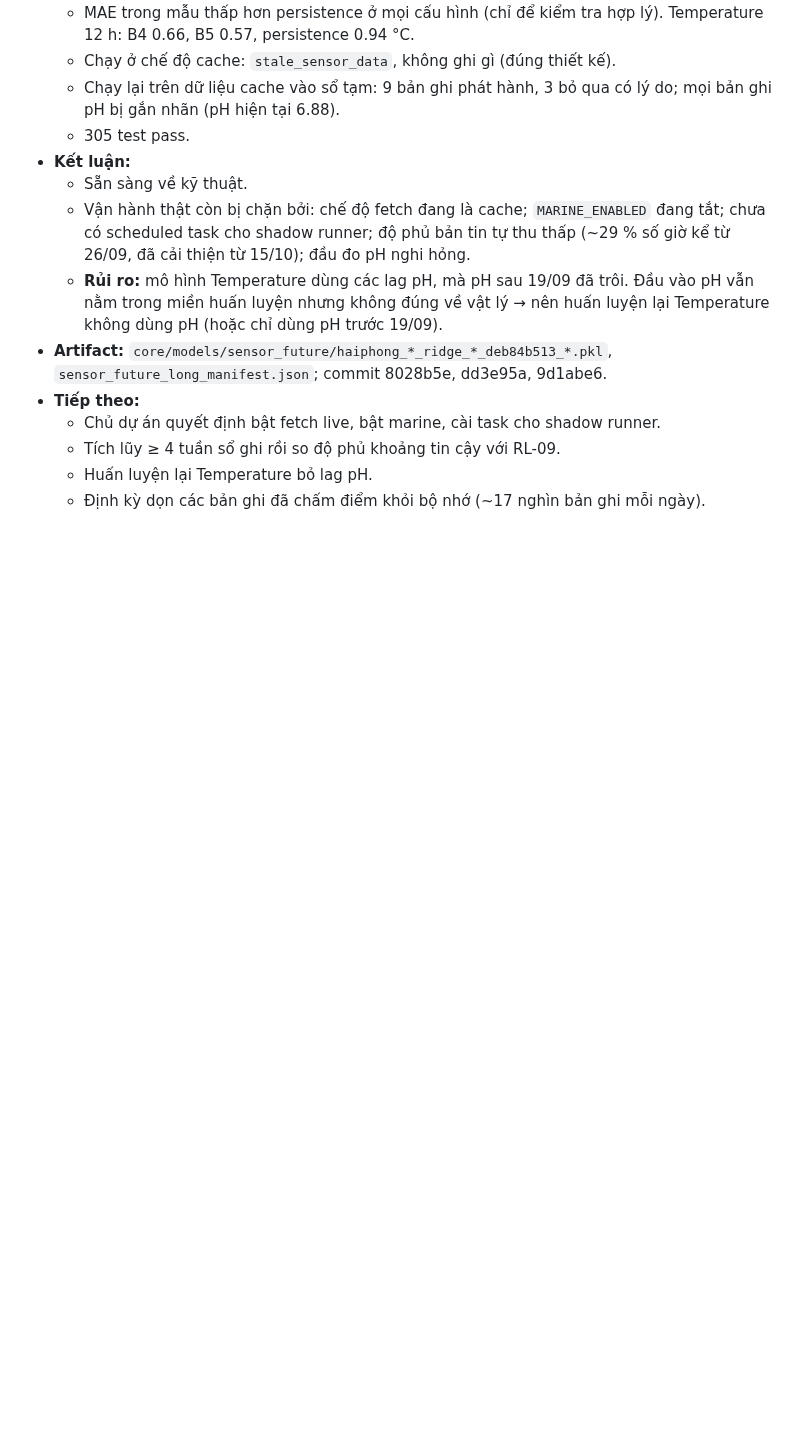
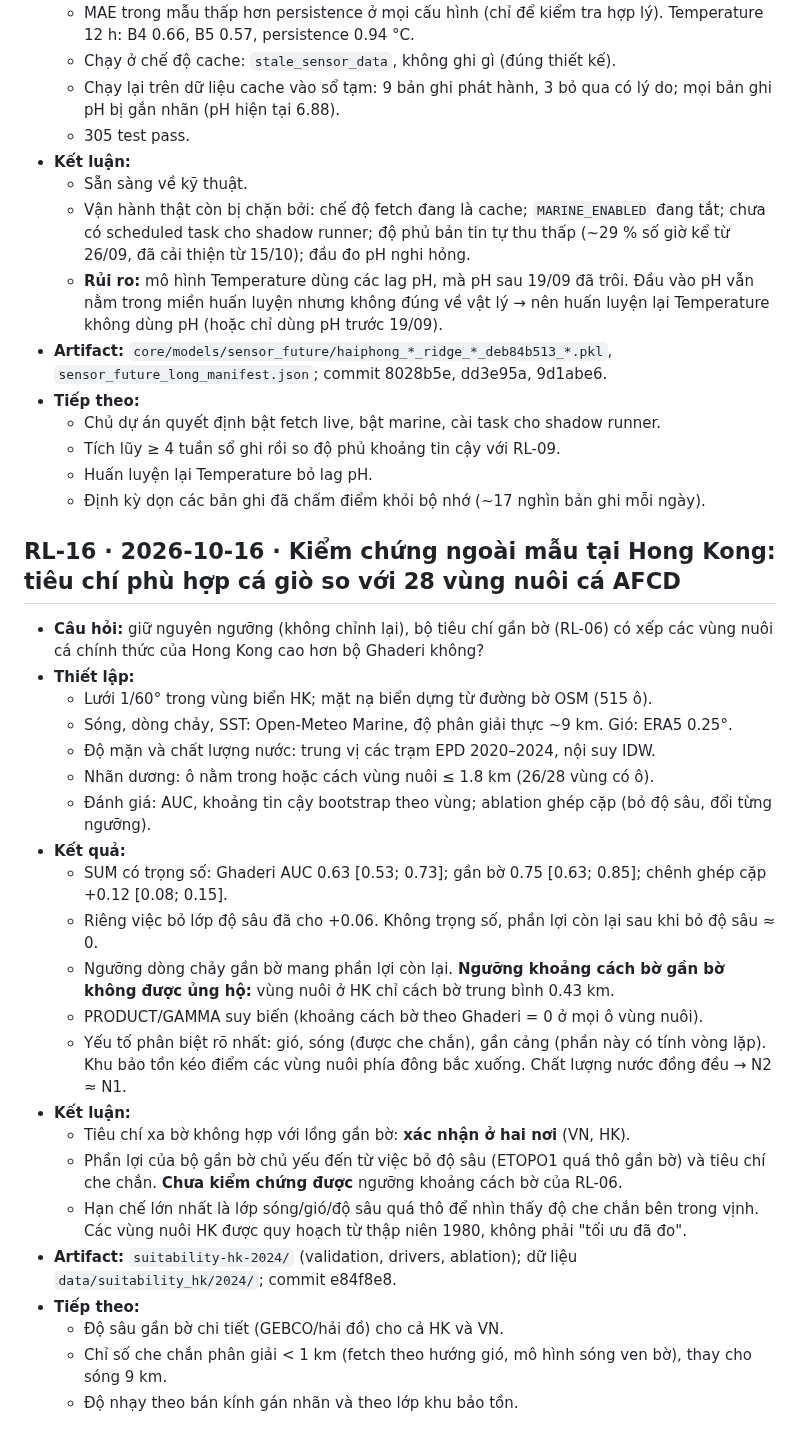
Before and after one commit to 2imPusc/Hydro-Aqua-Predict, a Markdown page: docs/research-log.md, the part around the change. GitHub-like rendering; blank space fills up the shorter version.

Commit message:
Research log RL-16: HK out-of-sample suitability; results rows
Co-Authored-By: Claude Opus 5.5 (1M context) <noreply@anthropic.com>

```diff
--- a/docs/research-log.md
+++ b/docs/research-log.md
@@ -256,3 +256,28 @@ Mẫu: **Câu hỏi** · **Thiết lập** (dữ liệu, phương pháp, gate)
   - Tích lũy ≥ 4 tuần sổ ghi rồi so độ phủ khoảng tin cậy với RL-09.
   - Huấn luyện lại Temperature bỏ lag pH.
   - Định kỳ dọn các bản ghi đã chấm điểm khỏi bộ nhớ (~17 nghìn bản ghi mỗi ngày).
+
+## RL-16 · 2026-10-16 · Kiểm chứng ngoài mẫu tại Hong Kong: tiêu chí phù hợp cá giò so với 28 vùng nuôi cá AFCD
+
+- **Câu hỏi:** giữ nguyên ngưỡng (không chỉnh lại), bộ tiêu chí gần bờ (RL-06) có xếp các vùng nuôi cá chính thức của Hong Kong cao hơn bộ Ghaderi không?
+- **Thiết lập:**
+  - Lưới 1/60° trong vùng biển HK; mặt nạ biển dựng từ đường bờ OSM (515 ô).
+  - Sóng, dòng chảy, SST: Open-Meteo Marine, độ phân giải thực ~9 km. Gió: ERA5 0.25°.
+  - Độ mặn và chất lượng nước: trung vị các trạm EPD 2020–2024, nội suy IDW.
+  - Nhãn dương: ô nằm trong hoặc cách vùng nuôi ≤ 1.8 km (26/28 vùng có ô).
+  - Đánh giá: AUC, khoảng tin cậy bootstrap theo vùng; ablation ghép cặp (bỏ độ sâu, đổi từng ngưỡng).
+- **Kết quả:**
+  - SUM có trọng số: Ghaderi AUC 0.63 [0.53; 0.73]; gần bờ 0.75 [0.63; 0.85]; chênh ghép cặp +0.12 [0.08; 0.15].
+  - Riêng việc bỏ lớp độ sâu đã cho +0.06. Không trọng số, phần lợi còn lại sau khi bỏ độ sâu ≈ 0.
+  - Ngưỡng dòng chảy gần bờ mang phần lợi còn lại. **Ngưỡng khoảng cách bờ gần bờ không được ủng hộ:** vùng nuôi ở HK chỉ cách bờ trung bình 0.43 km.
+  - PRODUCT/GAMMA suy biến (khoảng cách bờ theo Ghaderi = 0 ở mọi ô vùng nuôi).
+  - Yếu tố phân biệt rõ nhất: gió, sóng (được che chắn), gần cảng (phần này có tính vòng lặp). Khu bảo tồn kéo điểm các vùng nuôi phía đông bắc xuống. Chất lượng nước đồng đều → N2 ≈ N1.
+- **Kết luận:**
+  - Tiêu chí xa bờ không hợp với lồng gần bờ: **xác nhận ở hai nơi** (VN, HK).
+  - Phần lợi của bộ gần bờ chủ yếu đến từ việc bỏ độ sâu (ETOPO1 quá thô gần bờ) và tiêu chí che chắn. **Chưa kiểm chứng được** ngưỡng khoảng cách bờ của RL-06.
+  - Hạn chế lớn nhất là lớp sóng/gió/độ sâu quá thô để nhìn thấy độ che chắn bên trong vịnh. Các vùng nuôi HK được quy hoạch từ thập niên 1980, không phải "tối ưu đã đo".
+- **Artifact:** `suitability-hk-2024/` (validation, drivers, ablation); dữ liệu `data/suitability_hk/2024/`; commit e84f8e8.
+- **Tiếp theo:**
+  - Độ sâu gần bờ chi tiết (GEBCO/hải đồ) cho cả HK và VN.
+  - Chỉ số che chắn phân giải < 1 km (fetch theo hướng gió, mô hình sóng ven bờ), thay cho sóng 9 km.
+  - Độ nhạy theo bán kính gán nhãn và theo lớp khu bảo tồn.
```
Also changed, not shown: experiments/RESULTS.md (+2 -0 lines).
